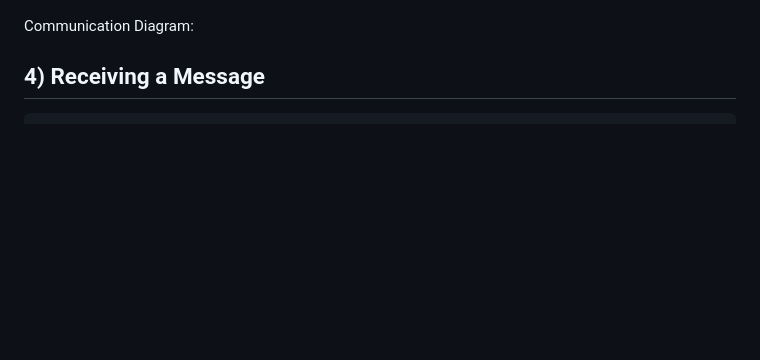
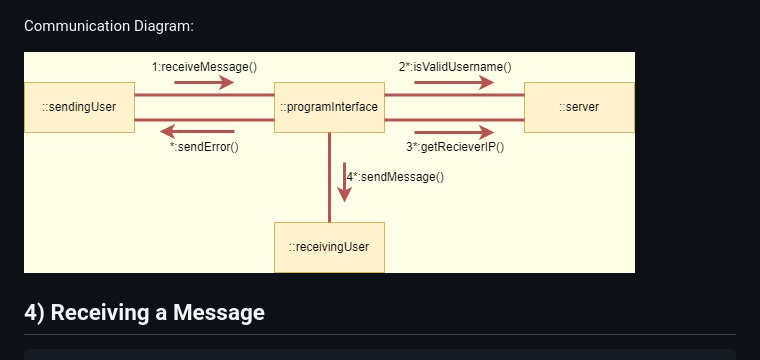
Before and after one commit to kohlerb1/MouseChat, a Markdown page: UseCaseDoc.md, the part around the change. Rendered like a GitHub page; blank space fills up the shorter version.

Commit message:
Update UseCaseDoc.md
Adding communication diagram for singe rec to markdown

```diff
--- a/UseCaseDoc.md
+++ b/UseCaseDoc.md
@@ -102,6 +102,8 @@ Activity Diagram:
 
 Communication Diagram:
 
+![Sending to Single Receiver Activity Diagram](./figures/CommunicationSendToRec.jpg)
+
 ## 4) Receiving a Message
     Summary: User will get a message notification that specifies what user is sending them a message. When they click into that chat log, they will see their chat history, including the new message sent to them
 
```
